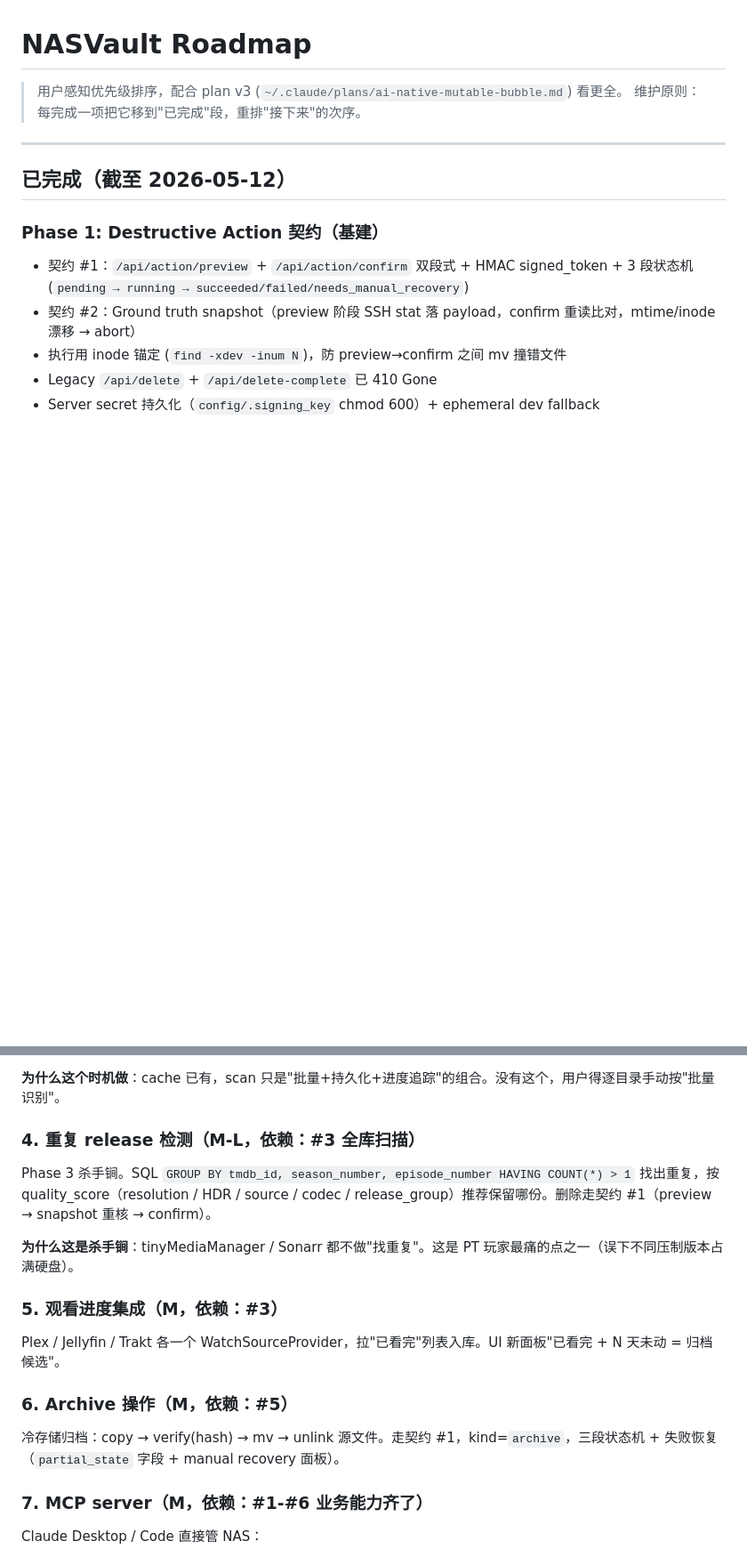
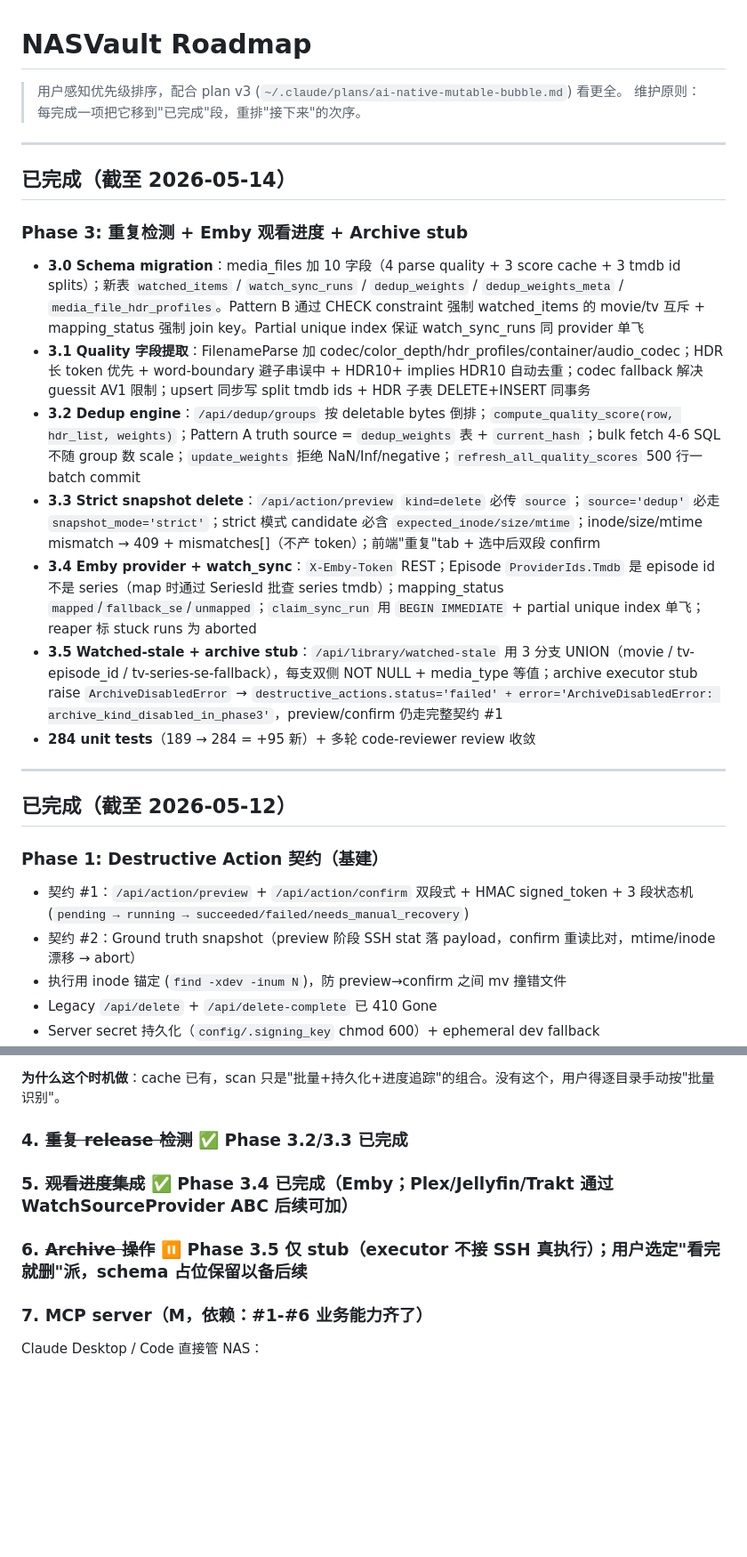
Before and after one commit to ystyleb/ai-media-keeper, a Markdown page: ROADMAP.md, 2 parts joined by grey strips. Shown at 89% size. Rendered like a GitHub page; blank space fills up the shorter version.

```diff
--- a/ROADMAP.md
+++ b/ROADMAP.md
@@ -2,6 +2,20 @@
 
 > 用户感知优先级排序，配合 plan v3 (`~/.claude/plans/ai-native-mutable-bubble.md`) 看更全。
 > 维护原则：每完成一项把它移到"已完成"段，重排"接下来"的次序。
+
+---
+
+## 已完成（截至 2026-05-14）
+
+### Phase 3: 重复检测 + Emby 观看进度 + Archive stub
+
+- **3.0 Schema migration**：media_files 加 10 字段（4 parse quality + 3 score cache + 3 tmdb id splits）；新表 `watched_items` / `watch_sync_runs` / `dedup_weights` / `dedup_weights_meta` / `media_file_hdr_profiles`。Pattern B 通过 CHECK constraint 强制 watched_items 的 movie/tv 互斥 + mapping_status 强制 join key。Partial unique index 保证 watch_sync_runs 同 provider 单飞
+- **3.1 Quality 字段提取**：FilenameParse 加 codec/color_depth/hdr_profiles/container/audio_codec；HDR 长 token 优先 + word-boundary 避子串误中 + HDR10+ implies HDR10 自动去重；codec fallback 解决 guessit AV1 限制；upsert 同步写 split tmdb ids + HDR 子表 DELETE+INSERT 同事务
+- **3.2 Dedup engine**：`/api/dedup/groups` 按 deletable bytes 倒排；`compute_quality_score(row, hdr_list, weights)`；Pattern A truth source = `dedup_weights` 表 + `current_hash`；bulk fetch 4-6 SQL 不随 group 数 scale；`update_weights` 拒绝 NaN/Inf/negative；`refresh_all_quality_scores` 500 行一 batch commit
+- **3.3 Strict snapshot delete**：`/api/action/preview` `kind=delete` 必传 `source`；`source='dedup'` 必走 `snapshot_mode='strict'`；strict 模式 candidate 必含 `expected_inode/size/mtime`；inode/size/mtime mismatch → 409 + mismatches[]（不产 token）；前端"重复"tab + 选中后双段 confirm
+- **3.4 Emby provider + watch_sync**：`X-Emby-Token` REST；Episode `ProviderIds.Tmdb` 是 episode id 不是 series（map 时通过 SeriesId 批查 series tmdb）；mapping_status `mapped`/`fallback_se`/`unmapped`；`claim_sync_run` 用 `BEGIN IMMEDIATE` + partial unique index 单飞；reaper 标 stuck runs 为 aborted
+- **3.5 Watched-stale + archive stub**：`/api/library/watched-stale` 用 3 分支 UNION（movie / tv-episode_id / tv-series-se-fallback），每支双侧 NOT NULL + media_type 等值；archive executor stub raise `ArchiveDisabledError` → `destructive_actions.status='failed' + error='ArchiveDisabledError: archive_kind_disabled_in_phase3'`，preview/confirm 仍走完整契约 #1
+- **284 unit tests**（189 → 284 = +95 新）+ 多轮 code-reviewer review 收敛
 
 ---
 
@@ -59,19 +73,11 @@ UI 顶部显示 TMDB / DeepSeek 当前可用性（OK / auth_failed / not_configu
 
 **为什么这个时机做**：cache 已有，scan 只是"批量+持久化+进度追踪"的组合。没有这个，用户得逐目录手动按"批量识别"。
 
-### 4. 重复 release 检测（M-L，依赖：#3 全库扫描）
+### 4. ~~重复 release 检测~~ ✅ Phase 3.2/3.3 已完成
 
-Phase 3 杀手锏。SQL `GROUP BY tmdb_id, season_number, episode_number HAVING COUNT(*) > 1` 找出重复，按 quality_score（resolution / HDR / source / codec / release_group）推荐保留哪份。删除走契约 #1（preview → snapshot 重核 → confirm）。
+### 5. ~~观看进度集成~~ ✅ Phase 3.4 已完成（Emby；Plex/Jellyfin/Trakt 通过 WatchSourceProvider ABC 后续可加）
 
-**为什么这是杀手锏**：tinyMediaManager / Sonarr 都不做"找重复"。这是 PT 玩家最痛的点之一（误下不同压制版本占满硬盘）。
-
-### 5. 观看进度集成（M，依赖：#3）
-
-Plex / Jellyfin / Trakt 各一个 WatchSourceProvider，拉"已看完"列表入库。UI 新面板"已看完 + N 天未动 = 归档候选"。
-
-### 6. Archive 操作（M，依赖：#5）
-
-冷存储归档：copy → verify(hash) → mv → unlink 源文件。走契约 #1，kind=`archive`，三段状态机 + 失败恢复（`partial_state` 字段 + manual recovery 面板）。
+### 6. ~~Archive 操作~~ ⏸️ Phase 3.5 仅 stub（executor 不接 SSH 真执行）；用户选定"看完就删"派，schema 占位保留以备后续
 
 ### 7. MCP server（M，依赖：#1-#6 业务能力齐了）
 
```
Also changed, not shown: README.md (+29 -4 lines).
